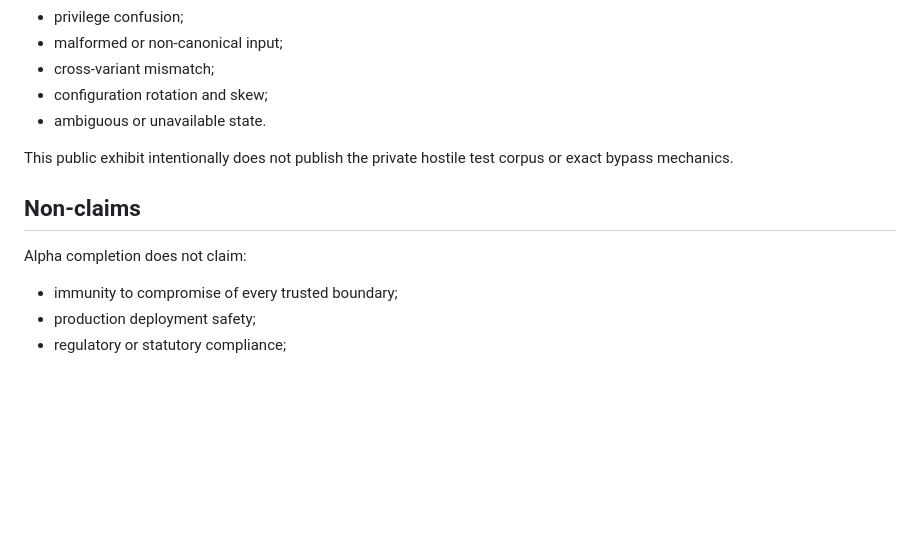
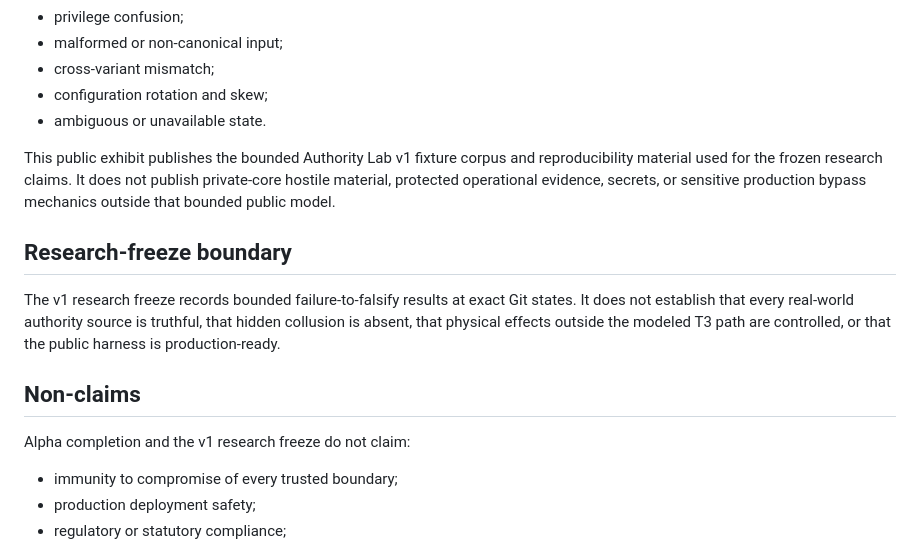
Before and after one commit to groundtruthexhibit-beep/ground-truth-exhibit, a Markdown page: SECURITY_MODEL.md, the part around the change. GitHub-like rendering; blank space fills up the shorter version.

Commit message:
docs: align security model with frozen public v1 evidence

```diff
--- a/SECURITY_MODEL.md
+++ b/SECURITY_MODEL.md
@@ -61,11 +61,15 @@ The private engineering program exercised adversarial cases in categories includ
 - configuration rotation and skew;
 - ambiguous or unavailable state.
 
-This public exhibit intentionally does not publish the private hostile test corpus or exact bypass mechanics.
+This public exhibit publishes the bounded Authority Lab v1 fixture corpus and reproducibility material used for the frozen research claims. It does not publish private-core hostile material, protected operational evidence, secrets, or sensitive production bypass mechanics outside that bounded public model.
+
+## Research-freeze boundary
+
+The v1 research freeze records bounded failure-to-falsify results at exact Git states. It does not establish that every real-world authority source is truthful, that hidden collusion is absent, that physical effects outside the modeled T3 path are controlled, or that the public harness is production-ready.
 
 ## Non-claims
 
-Alpha completion does not claim:
+Alpha completion and the v1 research freeze do not claim:
 
 - immunity to compromise of every trusted boundary;
 - production deployment safety;
```
